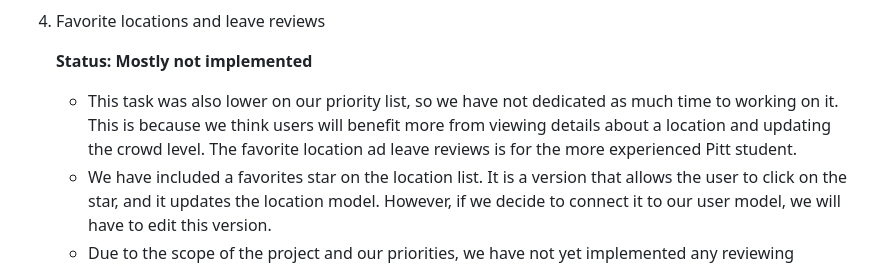
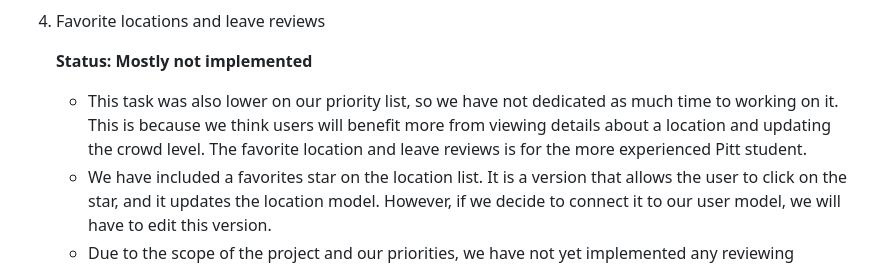
Before and after one commit to e-brent/academic_atlas, a Markdown page: dev-3-turnin-notes.md, the part around the change. GitHub-like rendering.

```diff
--- a/dev-3-turnin-notes.md
+++ b/dev-3-turnin-notes.md
@@ -38,7 +38,7 @@
 4. Favorite locations and leave reviews
 
    **Status: Mostly not implemented**
-    * This task was also lower on our priority list, so we have not dedicated as much time to working on it. This is because we think users will benefit more from viewing details about a location and updating the crowd level. The favorite location ad leave reviews is for the more experienced Pitt student.
+    * This task was also lower on our priority list, so we have not dedicated as much time to working on it. This is because we think users will benefit more from viewing details about a location and updating the crowd level. The favorite location and leave reviews is for the more experienced Pitt student.
     * We have included a favorites star on the location list. It is a version that allows the user to click on the star, and it updates the       location model. However, if we decide to connect it to our user model, we will have to edit this version.
     * Due to the scope of the project and our priorities, we have not yet implemented any reviewing capabilities.
 
```
